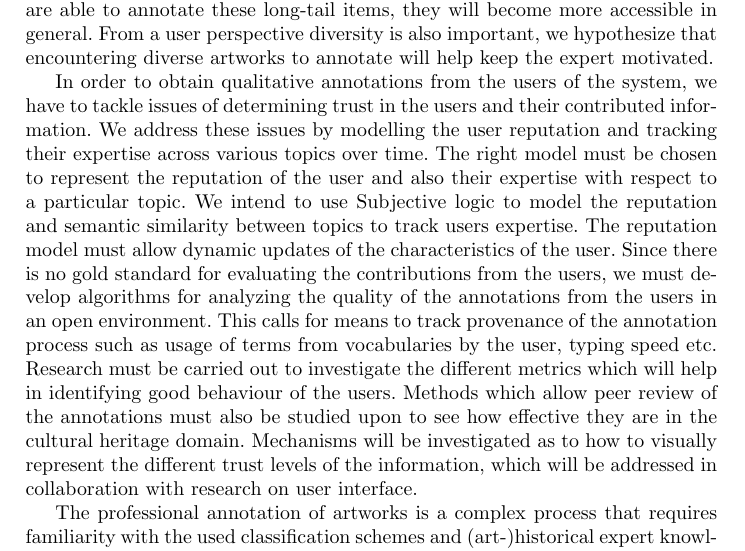
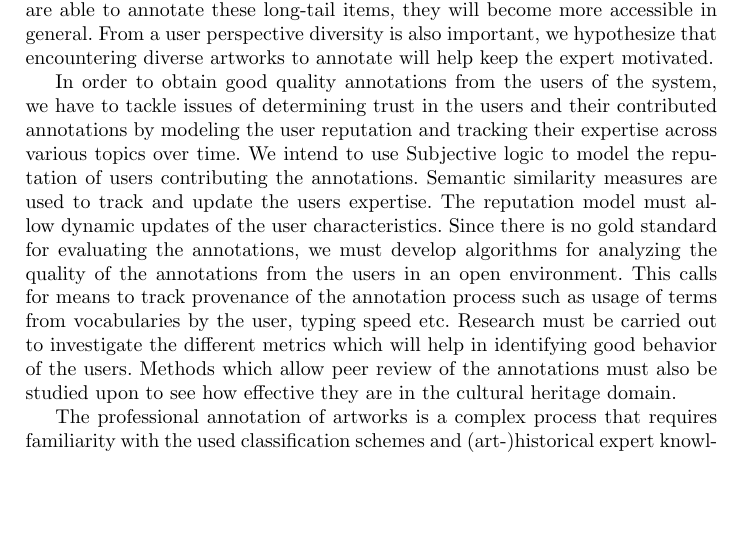
Before and after one commit to joosterman/Accurator, a LaTeX paper (UMAP2013-Demo/demo_paper.tex, which reads UMAP2013-Demo/use_case.tex): part of page 2 of 3, cut so that both start at the same text, the shorter picture padded with empty space. Compiled offline with pdfLaTeX.

Commit message:
trust part shortened

```diff
--- a/UMAP2013-Demo/use_case.tex
+++ b/UMAP2013-Demo/use_case.tex
@@ -4,10 +4,7 @@ One of the challenges of nichesourcing is finding candidate annotators that will
 
 The challenge for recommender strategies in Accurator is twofold: keep the expertise needed to annotate the artwork in the range of the experts knowledge and yet diversify the suggestions to get high quality annotations for as many distinct artworks as possible. To address these challenges we will investigate the use of content patterns in the Linked Data cloud. Our aim is to develop recommender strategies that use these patterns, resulting in a list of recommendations consisting of diverse artworks. Using the alternative paths created by the patterns, items can be reached which reside in the long-tail. When experts are able to annotate these long-tail items, they will become more accessible in general. From a user perspective diversity is also important, we hypothesize that encountering diverse artworks to annotate will help keep the expert motivated.
 
-In order to obtain qualitative annotations from the users of the system, we have to tackle issues of determining trust in the users and their contributed information. We address these issues by modelling the user reputation and tracking their expertise across various topics over time. The right model must be chosen to represent the reputation of the user and also their expertise with respect to a particular topic. We intend to use Subjective logic to model the reputation and semantic similarity between topics to track users expertise. The reputation model must allow dynamic updates of the characteristics of the user. Since there is no gold standard for evaluating the contributions from the users, we must develop algorithms for analyzing the quality of the annotations from the users in an open environment. This calls for means to track provenance of the annotation process such as usage of terms from vocabularies by the user, typing speed etc. Research must be carried out to investigate the different metrics which will help in identifying good behaviour of the users. Methods which allow peer review of the annotations must also be studied upon to see how effective they are in the cultural heritage domain. Mechanisms will be investigated as to how to visually represent the different trust levels of the information, which will be addressed in collaboration with research on user interface.
-
-
-
+In order to obtain good quality annotations from the users of the system, we have to tackle issues of determining trust in the users and their contributed annotations by modeling the user reputation and tracking their expertise across various topics over time. We intend to use Subjective logic to model the reputation of users contributing the annotations. Semantic similarity measures are used to track and update the users expertise. The reputation model must allow dynamic updates of the user characteristics. Since there is no gold standard for evaluating the annotations, we must develop algorithms for analyzing the quality of the annotations from the users in an open environment. This calls for means to track provenance of the annotation process such as usage of terms from vocabularies by the user, typing speed etc. Research must be carried out to investigate the different metrics which will help in identifying good behavior of the users. Methods which allow peer review of the annotations must also be studied upon to see how effective they are in the cultural heritage domain.
 
 The professional annotation of artworks is a complex process that requires familiarity with the used classification schemes and (art-)historical expert knowledge.
 Since both will mostly not be available in candidate users for nichesourcing projects, this process must be broken down into facile tasks that can be solved with little effort and without expert knowledge of classification schemes.
```
